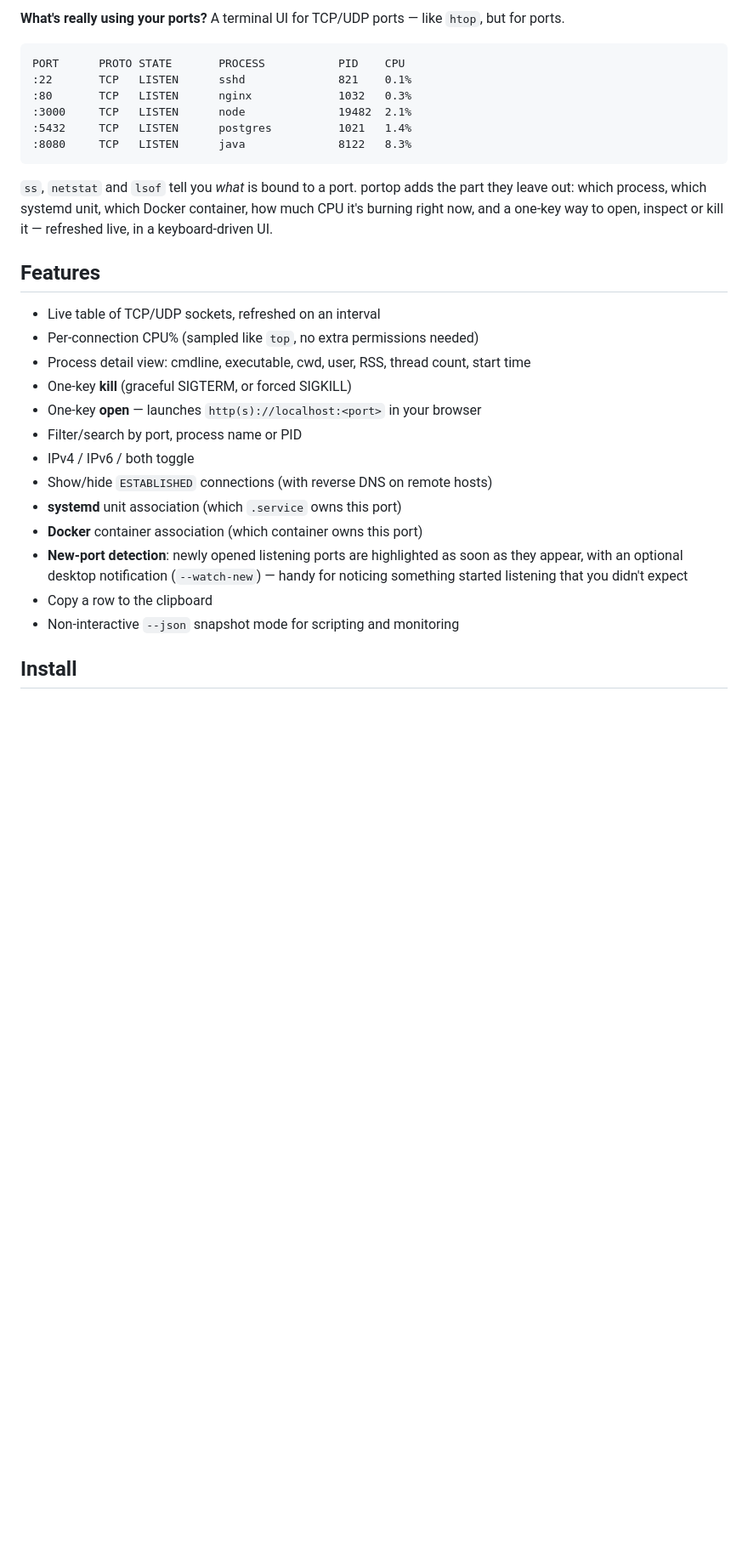
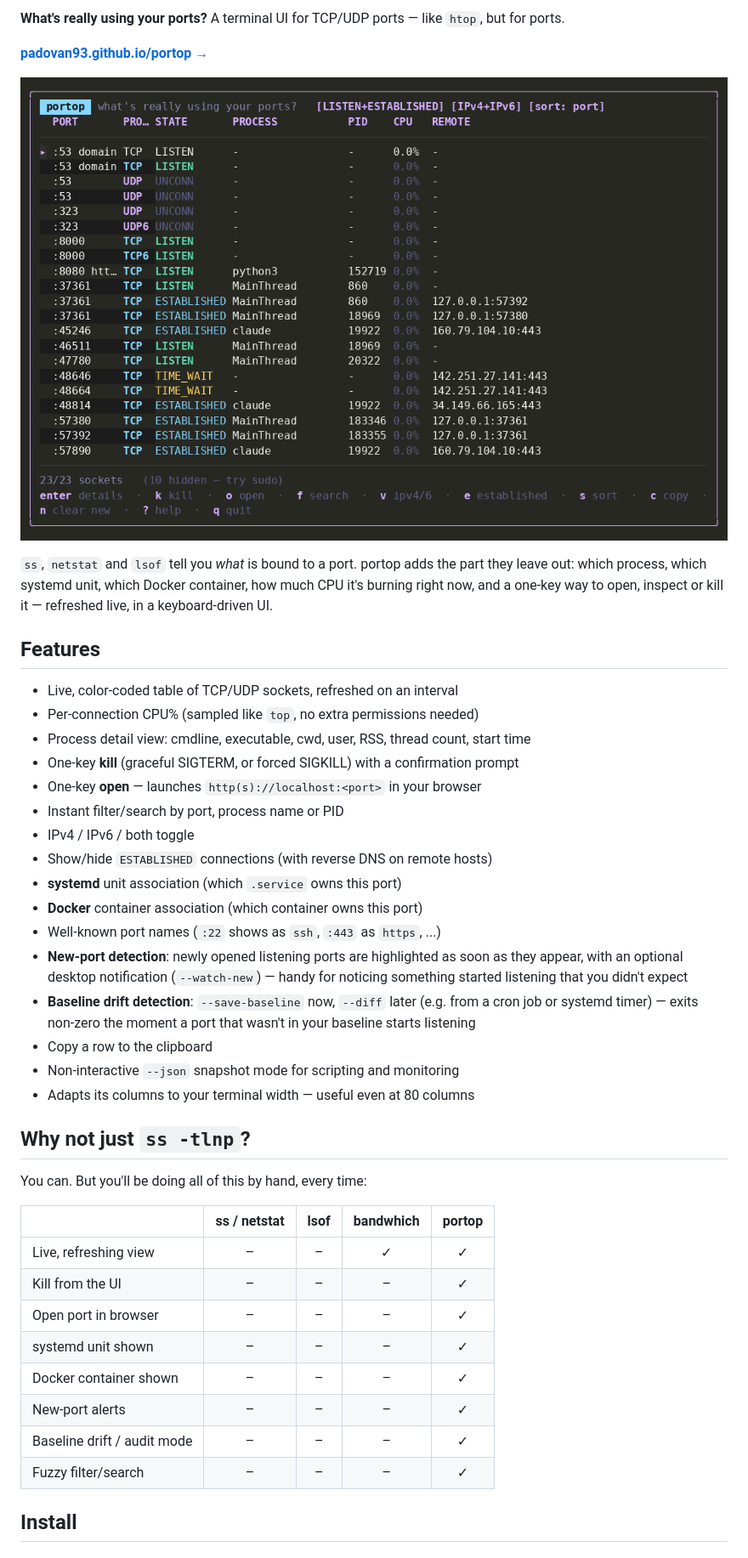
Before and after one commit to padovanl/portop, a Markdown page: README.md, the part around one of its changes. Shown at 85% size. GitHub-like rendering; pictures changed too: docs/assets/demo.gif (added); blank space fills up the shorter version.

Commit message:
Add a GitHub Pages landing site and rewrite the README to sell the tool
docs/index.html: a self-contained dark-themed landing page (hero with
the install command, a real recorded demo GIF, a feature grid, a
comparison table against ss/lsof/bandwhich, install instructions for
every method, and the keybinding cheatsheet). Deployed automatically
by .github/workflows/pages.yml on every push to main touching docs/;
scripts/setup-pages.sh flips the one-time Pages source setting via the
API, same pattern as setup-branch-protection.sh.

Verified with Playwright screenshots at desktop and mobile widths and
fixed what they turned up: emoji feature icons rendered as empty boxes
without a color-emoji font (swapped for plain colored monospace glyphs,
also more consistent with the terminal aesthetic and the "no emoji
unless asked" convention), and three separate horizontal-overflow bugs
on narrow viewports (the install command's un-wrapped code, the
comparison table, and the two-column code blocks in the install
section — grid/flex items don't shrink below their content's intrinsic
width by default, which defeated the overflow-x:auto that was already
in place on the inner elements).

README.md: added the demo GIF, the same comparison table, more badges
(downloads, Go Report Card, Go version), a note on why some rows show
no process (permission, not a bug — matches the UI hint added earlier),
and the baseline/services features.

The demo GIF was recorded against this machine's own live sockets via
tmux + asciinema + agg (no ttyd/ffmpeg available, and no root to
install them, so vhs wasn't an option) — scripted through the real
keybindings (filter, process detail, kill confirmation, help), not
staged screenshots. Re-recorded after finding the demo process's Cwd
leaked an unrelated project's real path in the process-detail view.

````diff
--- a/README.md
+++ b/README.md
@@ -6,14 +9,9 @@
 
 **What's really using your ports?** A terminal UI for TCP/UDP ports — like `htop`, but for ports.
 
-```
-PORT      PROTO STATE       PROCESS           PID    CPU
-:22       TCP   LISTEN      sshd              821    0.1%
-:80       TCP   LISTEN      nginx             1032   0.3%
-:3000     TCP   LISTEN      node              19482  2.1%
-:5432     TCP   LISTEN      postgres          1021   1.4%
-:8080     TCP   LISTEN      java              8122   8.3%
-```
+**[padovan93.github.io/portop →](https://padovan93.github.io/portop/)**
+
+![portop demo: filtering to a port, viewing process details, the kill confirmation, and the help overlay](docs/assets/demo.gif)
 
 `ss`, `netstat` and `lsof` tell you *what* is bound to a port. portop adds the
 part they leave out: which process, which systemd unit, which Docker
@@ -22,21 +20,41 @@ inspect or kill it — refreshed live, in a keyboard-driven UI.
 
 ## Features
 
-- Live table of TCP/UDP sockets, refreshed on an interval
+- Live, color-coded table of TCP/UDP sockets, refreshed on an interval
 - Per-connection CPU% (sampled like `top`, no extra permissions needed)
 - Process detail view: cmdline, executable, cwd, user, RSS, thread count, start time
-- One-key **kill** (graceful SIGTERM, or forced SIGKILL)
+- One-key **kill** (graceful SIGTERM, or forced SIGKILL) with a confirmation prompt
 - One-key **open** — launches `http(s)://localhost:<port>` in your browser
-- Filter/search by port, process name or PID
+- Instant filter/search by port, process name or PID
 - IPv4 / IPv6 / both toggle
 - Show/hide `ESTABLISHED` connections (with reverse DNS on remote hosts)
 - **systemd** unit association (which `.service` owns this port)
 - **Docker** container association (which container owns this port)
+- Well-known port names (`:22` shows as `ssh`, `:443` as `https`, ...)
 - **New-port detection**: newly opened listening ports are highlighted as
   soon as they appear, with an optional desktop notification
   (`--watch-new`) — handy for noticing something started listening that you
   didn't expect
+- **Baseline drift detection**: `--save-baseline` now, `--diff` later (e.g.
+  from a cron job or systemd timer) — exits non-zero the moment a port
+  that wasn't in your baseline starts listening
 - Copy a row to the clipboard
 - Non-interactive `--json` snapshot mode for scripting and monitoring
+- Adapts its columns to your terminal width — useful even at 80 columns
+
+## Why not just `ss -tlnp`?
+
+You can. But you'll be doing all of this by hand, every time:
+
+|                              | ss / netstat | lsof | bandwhich | portop |
+|------------------------------|:---:|:---:|:---:|:---:|
+| Live, refreshing view        | – | – | ✓ | ✓ |
+| Kill from the UI              | – | – | – | ✓ |
+| Open port in browser          | – | – | – | ✓ |
+| systemd unit shown            | – | – | – | ✓ |
+| Docker container shown        | – | – | – | ✓ |
+| New-port alerts               | – | – | – | ✓ |
+| Baseline drift / audit mode   | – | – | – | ✓ |
+| Fuzzy filter/search           | – | – | – | ✓ |
 
 ## Install
````
Also changed, not shown: other parts of README.md (+24 -1 lines), 3 other files.
